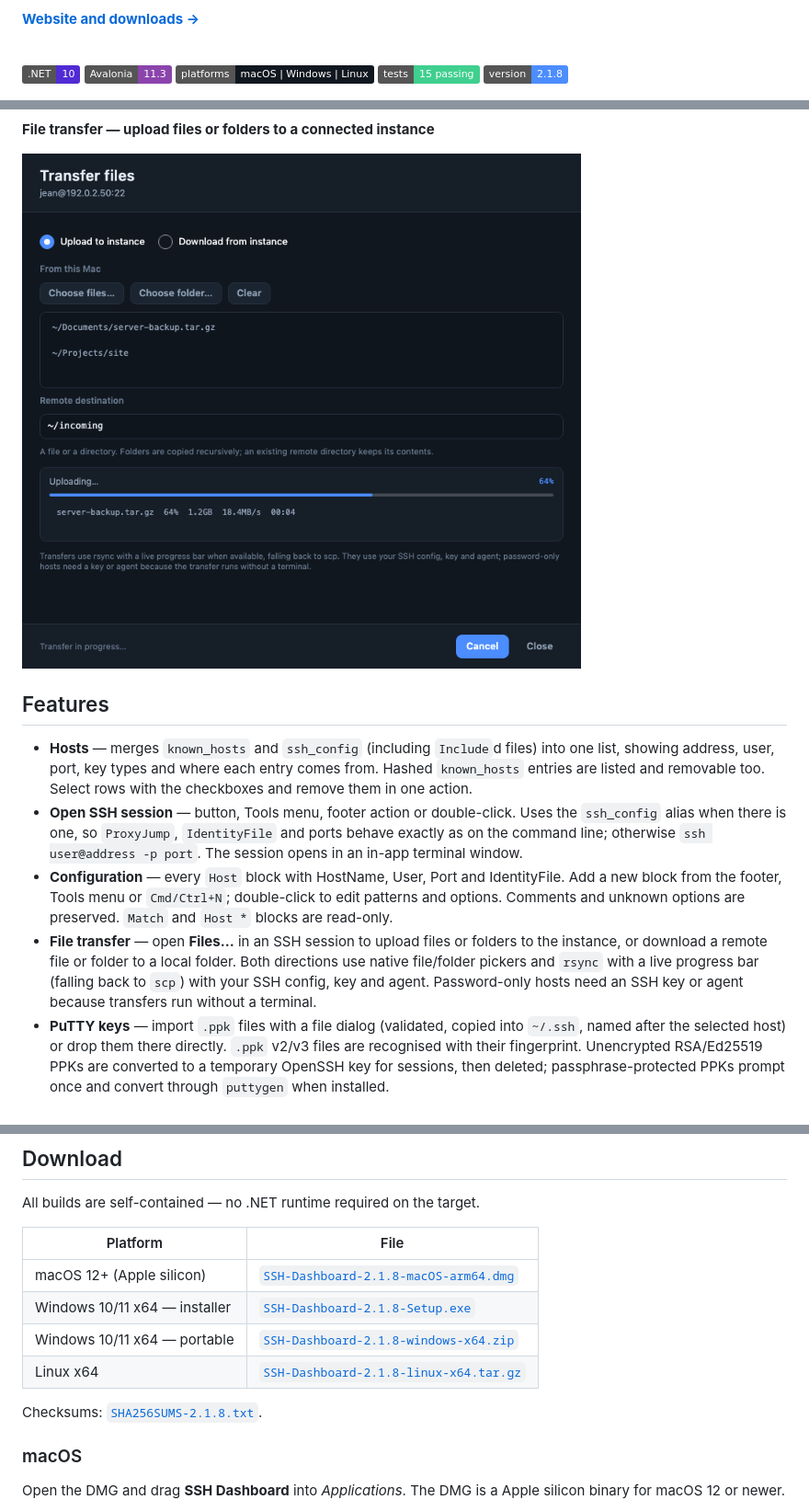
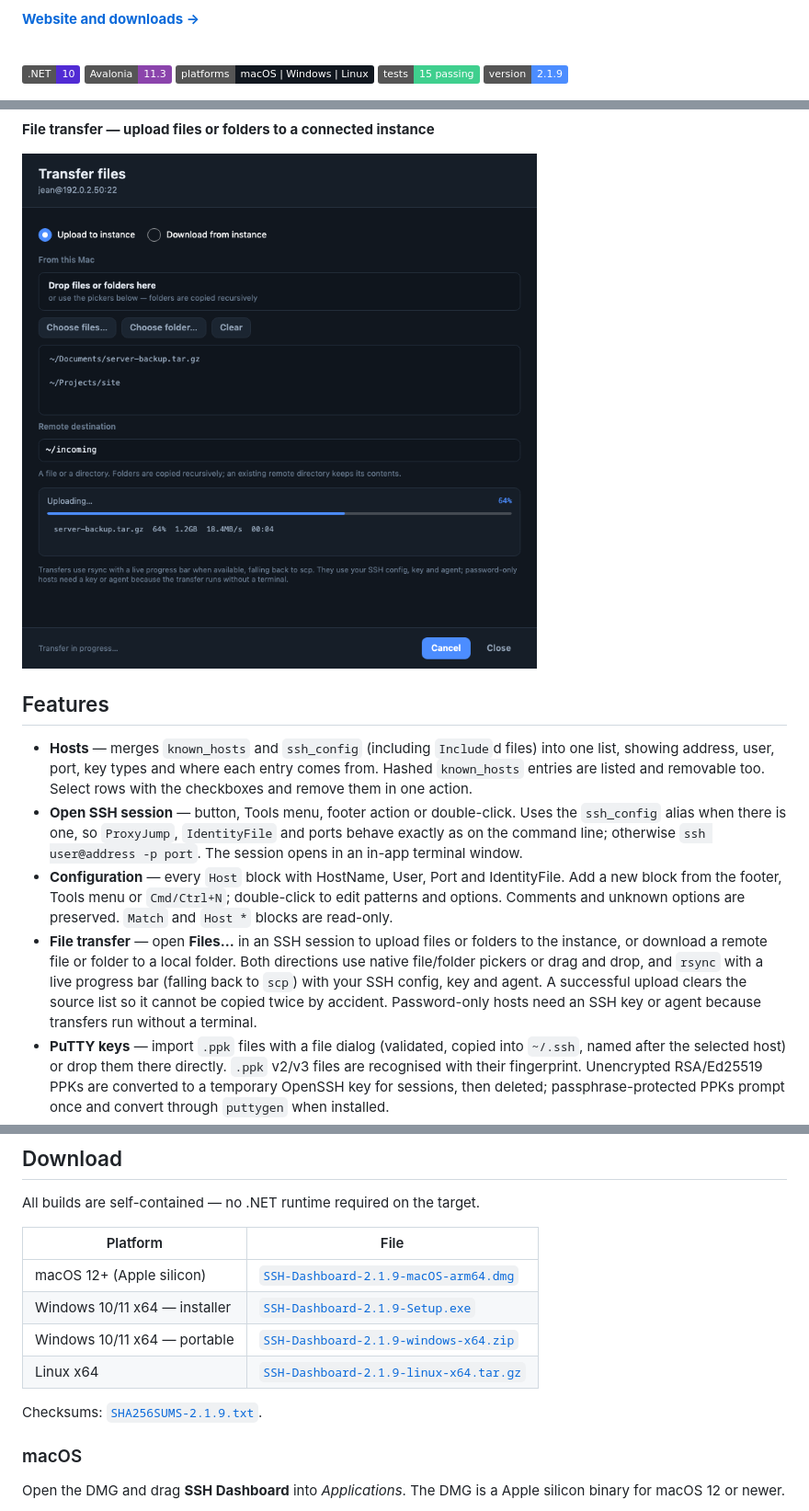
Before and after one commit to jphermans/ssh-dashboard, a Markdown page: README.md, 3 parts joined by grey strips. Shown at 92% size. Rendered like a GitHub page; pictures changed too: docs/screenshots/transfer-files.png; badges without logos.

```diff
--- a/README.md
+++ b/README.md
@@ -17,7 +17,7 @@ Built with **.NET 10** and **Avalonia** for macOS, Windows and Linux.
 ![Avalonia](https://img.shields.io/badge/Avalonia-11.3-8B44AC)
 ![Platforms](https://img.shields.io/badge/platforms-macOS%20%7C%20Windows%20%7C%20Linux-11171F)
 ![Tests](https://img.shields.io/badge/tests-15%20passing-3FCF8E)
-![Version](https://img.shields.io/badge/version-2.1.8-4C8DFF)
+![Version](https://img.shields.io/badge/version-2.1.9-4C8DFF)
 
 ![Hosts view](docs/screenshots/hosts-dark.png)
 
@@ -47,9 +47,11 @@ Built with **.NET 10** and **Avalonia** for macOS, Windows and Linux.
   preserved. `Match` and `Host *` blocks are read-only.
 - **File transfer** — open **Files…** in an SSH session to upload files or folders
   to the instance, or download a remote file or folder to a local folder. Both
-  directions use native file/folder pickers and `rsync` with a live progress bar
-  (falling back to `scp`) with your SSH config, key and agent. Password-only
-  hosts need an SSH key or agent because transfers run without a terminal.
+  directions use native file/folder pickers or drag and drop, and `rsync` with a
+  live progress bar (falling back to `scp`) with your SSH config, key and agent.
+  A successful upload clears the source list so it cannot be copied twice by
+  accident. Password-only hosts need an SSH key or agent because transfers run
+  without a terminal.
 - **PuTTY keys** — import `.ppk` files with a file dialog (validated, copied into `~/.ssh`, named after the selected host) or drop them there directly. `.ppk` v2/v3 files are recognised with their fingerprint. Unencrypted RSA/Ed25519 PPKs are converted to a temporary OpenSSH key for sessions, then deleted; passphrase-protected PPKs prompt once and convert through `puttygen` when installed.
 - **Keys** — private and public key files with type, SHA256 fingerprint, size
   and file permissions.
@@ -88,12 +90,12 @@ All builds are self-contained — no .NET runtime required on the target.
 
 | Platform | File |
 | --- | --- |
-| macOS 12+ (Apple silicon) | [`SSH-Dashboard-2.1.8-macOS-arm64.dmg`](https://github.com/jphermans/ssh-dashboard/releases/download/v2.1.8/SSH-Dashboard-2.1.8-macOS-arm64.dmg) |
-| Windows 10/11 x64 — installer | [`SSH-Dashboard-2.1.8-Setup.exe`](https://github.com/jphermans/ssh-dashboard/releases/download/v2.1.8/SSH-Dashboard-2.1.8-Setup.exe) |
-| Windows 10/11 x64 — portable | [`SSH-Dashboard-2.1.8-windows-x64.zip`](https://github.com/jphermans/ssh-dashboard/releases/download/v2.1.8/SSH-Dashboard-2.1.8-windows-x64.zip) |
-| Linux x64 | [`SSH-Dashboard-2.1.8-linux-x64.tar.gz`](https://github.com/jphermans/ssh-dashboard/releases/download/v2.1.8/SSH-Dashboard-2.1.8-linux-x64.tar.gz) |
+| macOS 12+ (Apple silicon) | [`SSH-Dashboard-2.1.9-macOS-arm64.dmg`](https://github.com/jphermans/ssh-dashboard/releases/download/v2.1.9/SSH-Dashboard-2.1.9-macOS-arm64.dmg) |
+| Windows 10/11 x64 — installer | [`SSH-Dashboard-2.1.9-Setup.exe`](https://github.com/jphermans/ssh-dashboard/releases/download/v2.1.9/SSH-Dashboard-2.1.9-Setup.exe) |
+| Windows 10/11 x64 — portable | [`SSH-Dashboard-2.1.9-windows-x64.zip`](https://github.com/jphermans/ssh-dashboard/releases/download/v2.1.9/SSH-Dashboard-2.1.9-windows-x64.zip) |
+| Linux x64 | [`SSH-Dashboard-2.1.9-linux-x64.tar.gz`](https://github.com/jphermans/ssh-dashboard/releases/download/v2.1.9/SSH-Dashboard-2.1.9-linux-x64.tar.gz) |
 
-Checksums: [`SHA256SUMS-2.1.8.txt`](https://github.com/jphermans/ssh-dashboard/releases/download/v2.1.8/SHA256SUMS-2.1.8.txt).
+Checksums: [`SHA256SUMS-2.1.9.txt`](https://github.com/jphermans/ssh-dashboard/releases/download/v2.1.9/SHA256SUMS-2.1.9.txt).
 
 ### macOS
 
```
Also changed, not shown: other parts of README.md (+1 -1 lines), docs/APP-STORE.md (+3 -3 lines), 6 other files.
